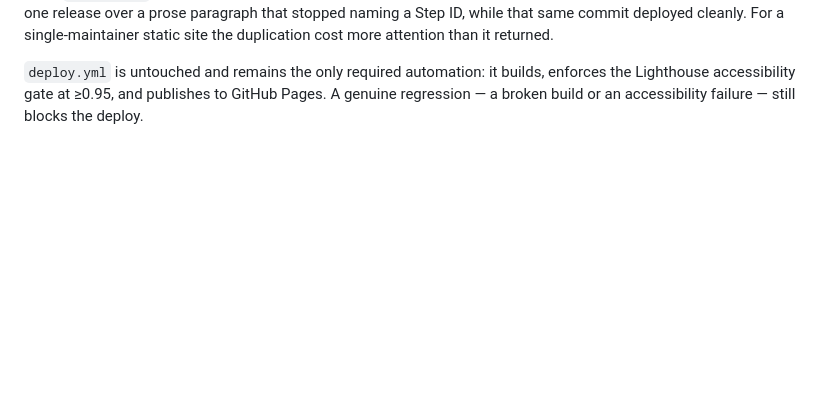
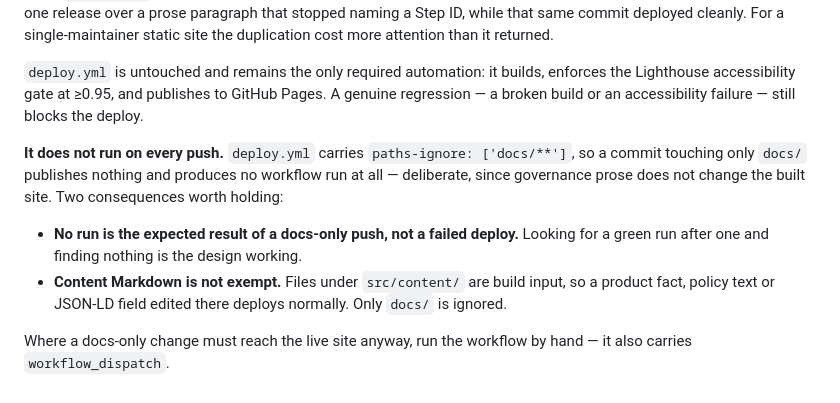
Before and after one commit to metekaplangit/solo-developer-portfolio-website, a Markdown page: docs/STATUS.md, the part around the change. Drawn GitHub-style; blank space fills up the shorter version.

```diff
--- a/docs/STATUS.md
+++ b/docs/STATUS.md
@@ -226,3 +226,17 @@ returned.
 enforces the Lighthouse accessibility gate at ≥0.95, and publishes to GitHub
 Pages. A genuine regression — a broken build or an accessibility failure — still
 blocks the deploy.
+
+**It does not run on every push.** `deploy.yml` carries
+`paths-ignore: ['docs/**']`, so a commit touching only `docs/` publishes
+nothing and produces no workflow run at all — deliberate, since governance
+prose does not change the built site. Two consequences worth holding:
+
+- **No run is the expected result of a docs-only push, not a failed deploy.**
+  Looking for a green run after one and finding nothing is the design working.
+- **Content Markdown is not exempt.** Files under `src/content/` are build
+  input, so a product fact, policy text or JSON-LD field edited there deploys
+  normally. Only `docs/` is ignored.
+
+Where a docs-only change must reach the live site anyway, run the workflow by
+hand — it also carries `workflow_dispatch`.
```
Also changed, not shown: docs/DEPLOYMENT.md (+11 -3 lines).
